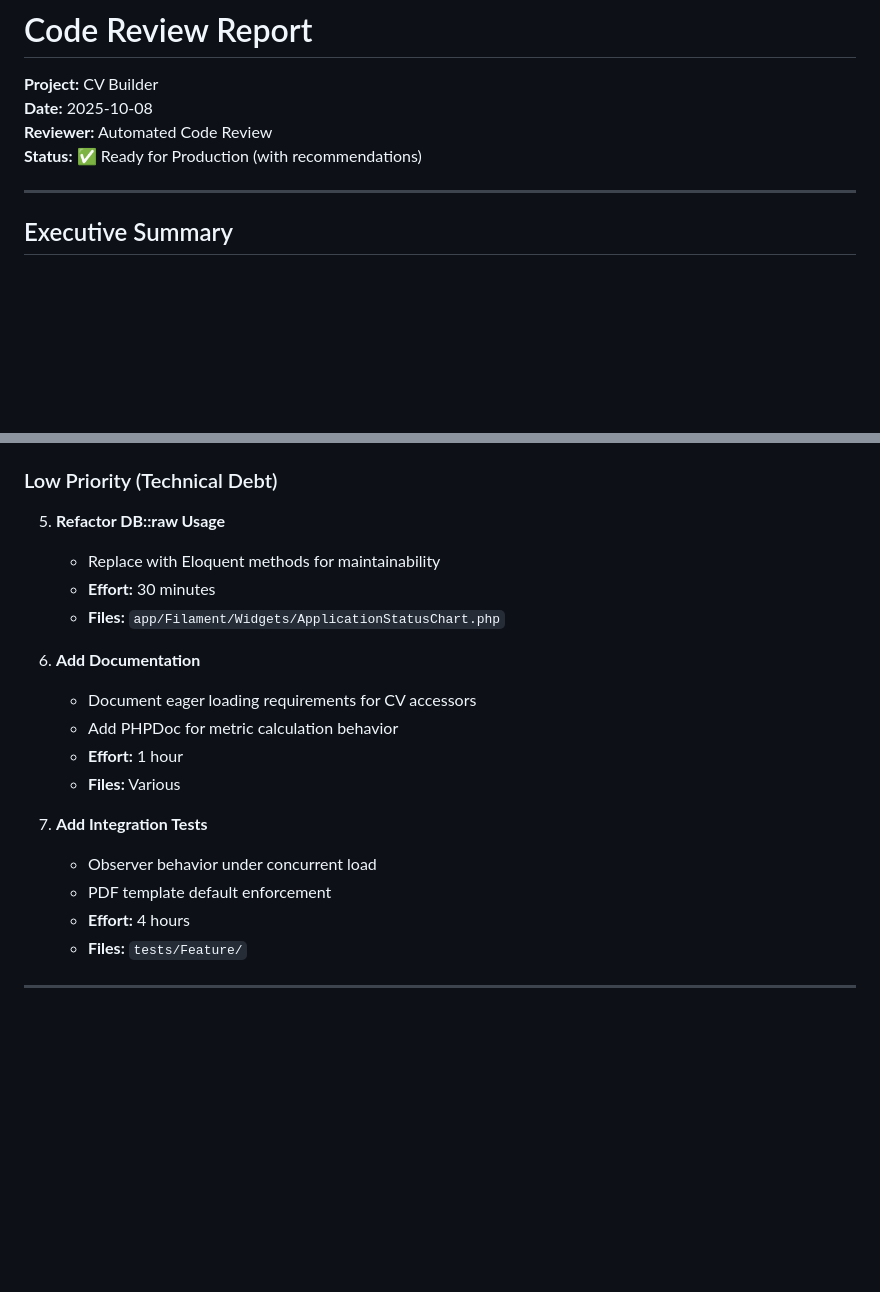
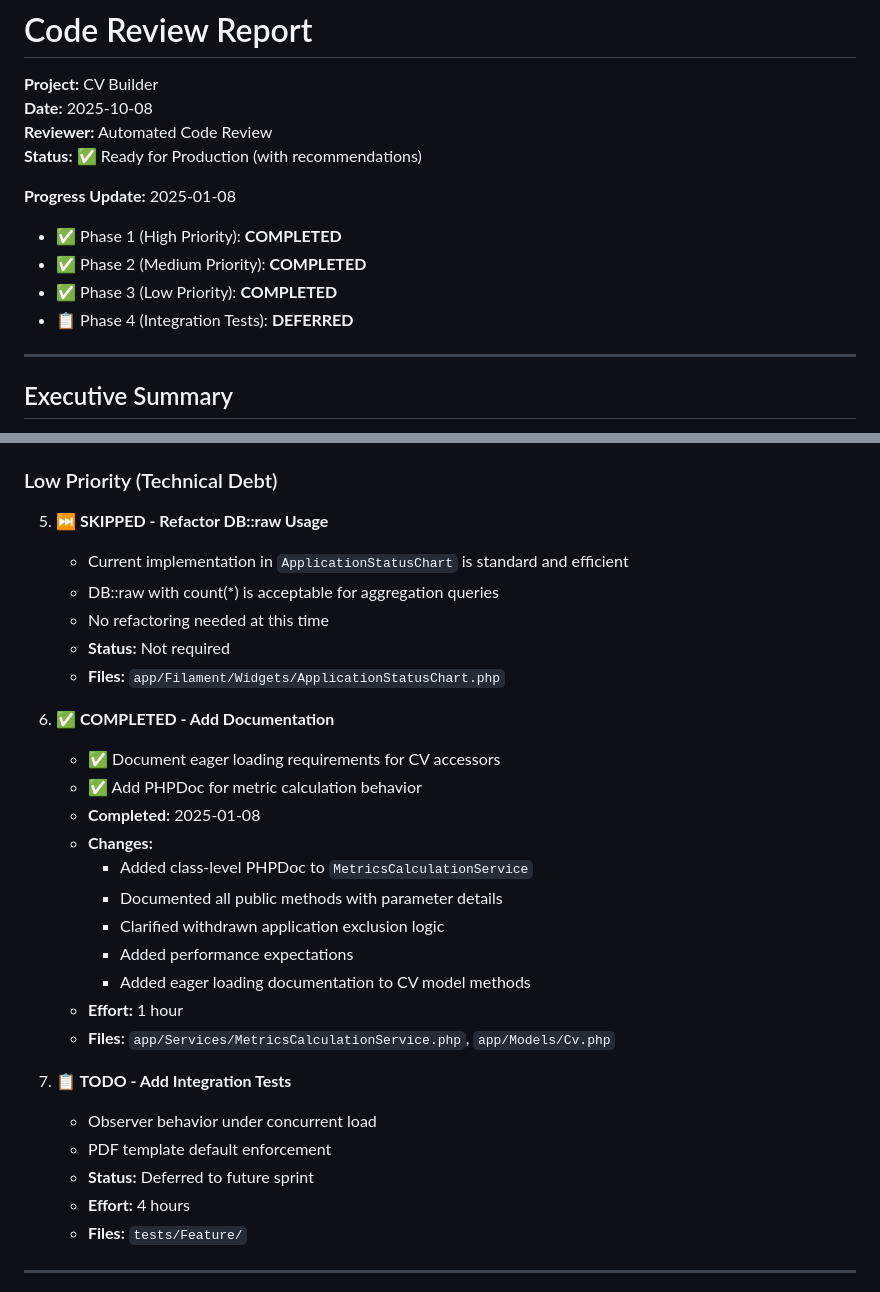
Before and after one commit to withoutfanfare/cv-builder, a Markdown page: CODE_REVIEW.md, 2 parts joined by grey strips. Drawn GitHub-style; blank space fills up the shorter version.

```diff
--- a/CODE_REVIEW.md
+++ b/CODE_REVIEW.md
@@ -3,6 +3,12 @@
 **Date:** 2025-10-08
 **Reviewer:** Automated Code Review
 **Status:** ✅ Ready for Production (with recommendations)
+
+**Progress Update:** 2025-01-08
+- ✅ Phase 1 (High Priority): **COMPLETED**
+- ✅ Phase 2 (Medium Priority): **COMPLETED**
+- ✅ Phase 3 (Low Priority): **COMPLETED**
+- 📋 Phase 4 (Integration Tests): **DEFERRED**
 
 ---
 
@@ -481,20 +487,30 @@ While current tests are comprehensive, consider adding tests for these scenarios
 
 ### Low Priority (Technical Debt)
 
-5. **Refactor DB::raw Usage**
-   - Replace with Eloquent methods for maintainability
-   - **Effort:** 30 minutes
+5. **⏭️ SKIPPED - Refactor DB::raw Usage**
+   - Current implementation in `ApplicationStatusChart` is standard and efficient
+   - DB::raw with count(*) is acceptable for aggregation queries
+   - No refactoring needed at this time
+   - **Status:** Not required
    - **Files:** `app/Filament/Widgets/ApplicationStatusChart.php`
 
-6. **Add Documentation**
-   - Document eager loading requirements for CV accessors
-   - Add PHPDoc for metric calculation behavior
+6. **✅ COMPLETED - Add Documentation**
+   - ✅ Document eager loading requirements for CV accessors
+   - ✅ Add PHPDoc for metric calculation behavior
+   - **Completed:** 2025-01-08
+   - **Changes:**
+     - Added class-level PHPDoc to `MetricsCalculationService`
+     - Documented all public methods with parameter details
+     - Clarified withdrawn application exclusion logic
+     - Added performance expectations
+     - Added eager loading documentation to CV model methods
    - **Effort:** 1 hour
-   - **Files:** Various
+   - **Files:** `app/Services/MetricsCalculationService.php`, `app/Models/Cv.php`
 
-7. **Add Integration Tests**
+7. **📋 TODO - Add Integration Tests**
    - Observer behavior under concurrent load
    - PDF template default enforcement
+   - **Status:** Deferred to future sprint
    - **Effort:** 4 hours
    - **Files:** `tests/Feature/`
 
```
Also changed, not shown: other parts of CODE_REVIEW.md (+42 -3 lines).
